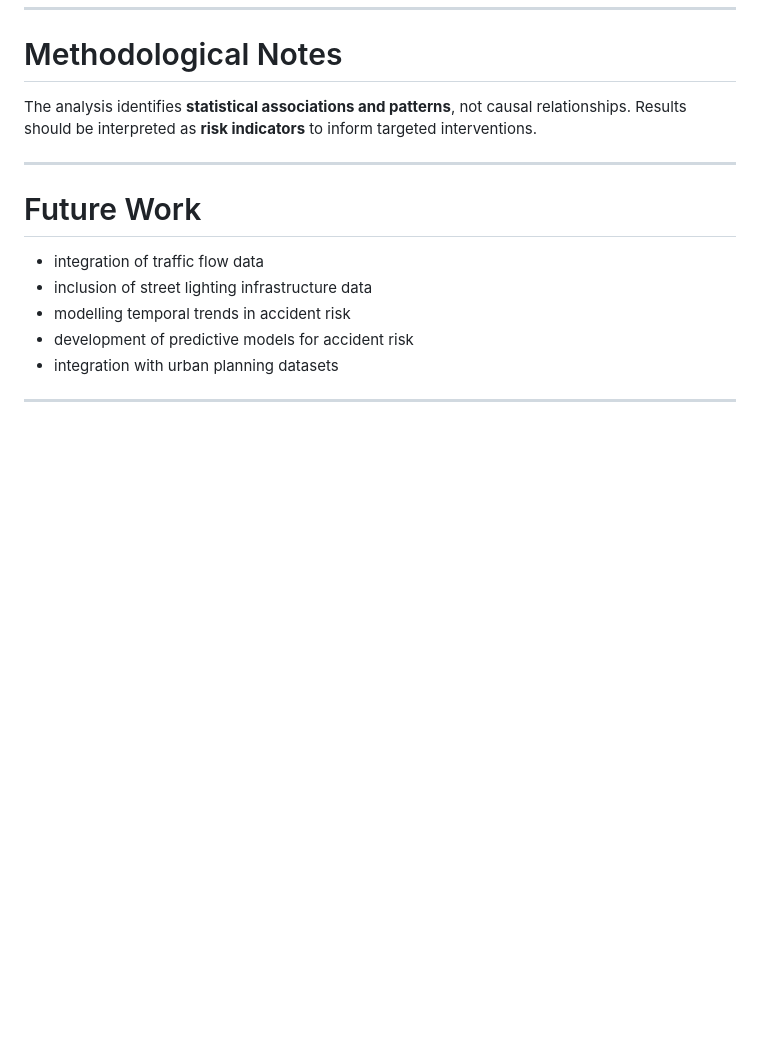
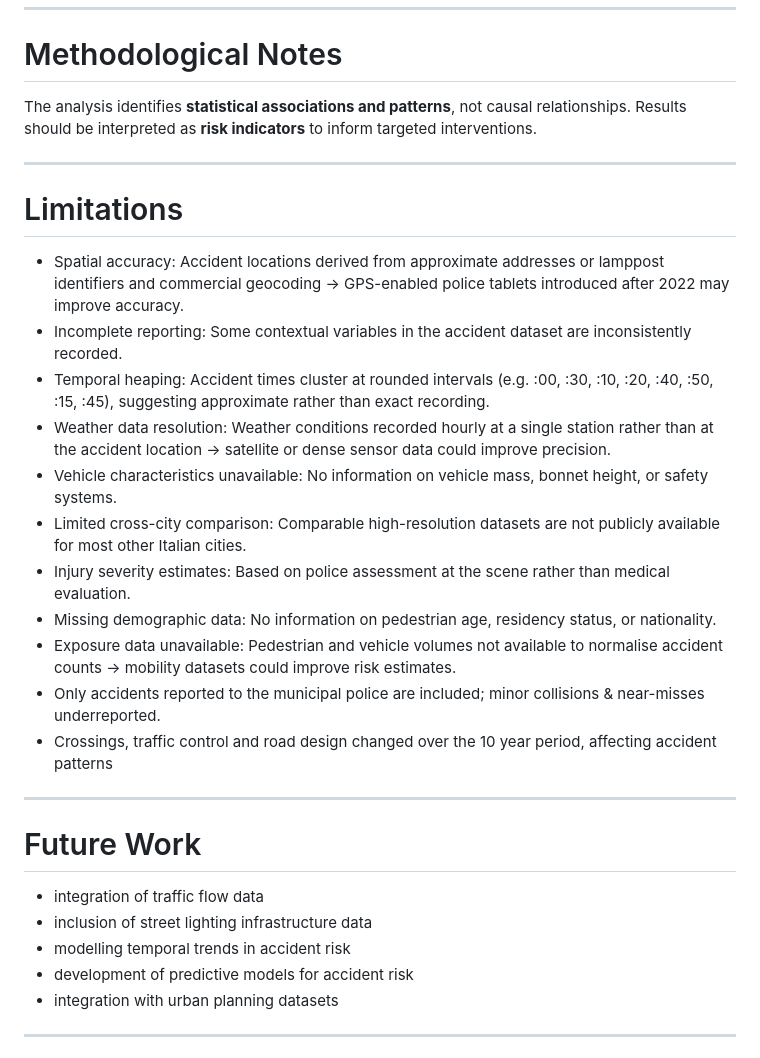
Before and after one commit to LucyMoto/rome-pedestrian-analysis, a Markdown page: README.md, the part around the change. Drawn GitHub-style; blank space fills up the shorter version.

Commit message:
Add limitations section to README
Added a section on limitations of the analysis, detailing various factors affecting data accuracy and completeness.

```diff
--- a/README.md
+++ b/README.md
@@ -341,6 +341,22 @@ The analysis identifies **statistical associations and patterns**, not causal re
 
 ---
 
+# Limitations
+
+- Spatial accuracy: Accident locations derived from approximate addresses or lamppost identifiers and commercial geocoding → GPS-enabled police tablets introduced after 2022 may improve accuracy.
+- Incomplete reporting: Some contextual variables in the accident dataset are inconsistently recorded.
+- Temporal heaping: Accident times cluster at rounded intervals (e.g. :00, :30, :10, :20, :40, :50, :15, :45), suggesting approximate rather than exact recording.
+- Weather data resolution: Weather conditions recorded hourly at a single station rather than at the accident location → satellite or dense sensor data could improve precision.
+- Vehicle characteristics unavailable: No information on vehicle mass, bonnet height, or safety systems.
+- Limited cross-city comparison: Comparable high-resolution datasets are not publicly available for most other Italian cities.
+- Injury severity estimates: Based on police assessment at the scene rather than medical evaluation.
+- Missing demographic data: No information on pedestrian age, residency status, or nationality.
+- Exposure data unavailable: Pedestrian and vehicle volumes not available to normalise accident counts → mobility datasets could improve risk estimates.
+- Only accidents reported to the municipal police are included; minor collisions & near-misses underreported.
+- Crossings, traffic control and road design changed over the 10 year period, affecting accident patterns
+
+---
+
 # Future Work
 
 * integration of traffic flow data
```
